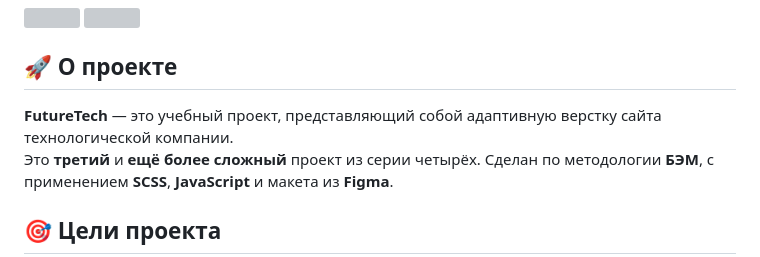
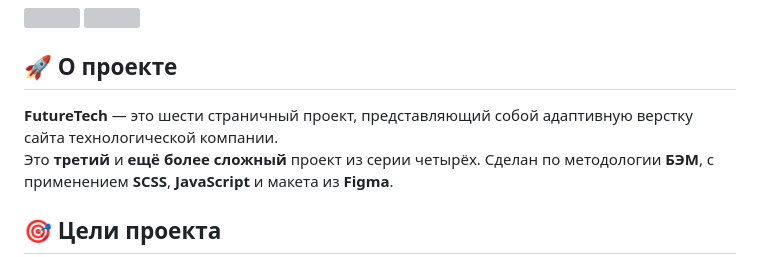
Before and after one commit to BrovkinArtem/FutureTech, a Markdown page: README.md, the part around the change. GitHub-like rendering; grey boxes are pictures that could not be loaded.

```diff
--- a/README.md
+++ b/README.md
@@ -6,7 +6,7 @@
 
 ## 🚀 О проекте
 
-**FutureTech** — это учебный проект, представляющий собой адаптивную верстку сайта технологической компании.
+**FutureTech** — это шести страничный проект, представляющий собой адаптивную верстку сайта технологической компании.
 Это **третий** и **ещё более сложный** проект из серии четырёх. Сделан по методологии **БЭМ**, с применением **SCSS**, **JavaScript** и макета из **Figma**.
 
 ## 🎯 Цели проекта
```
